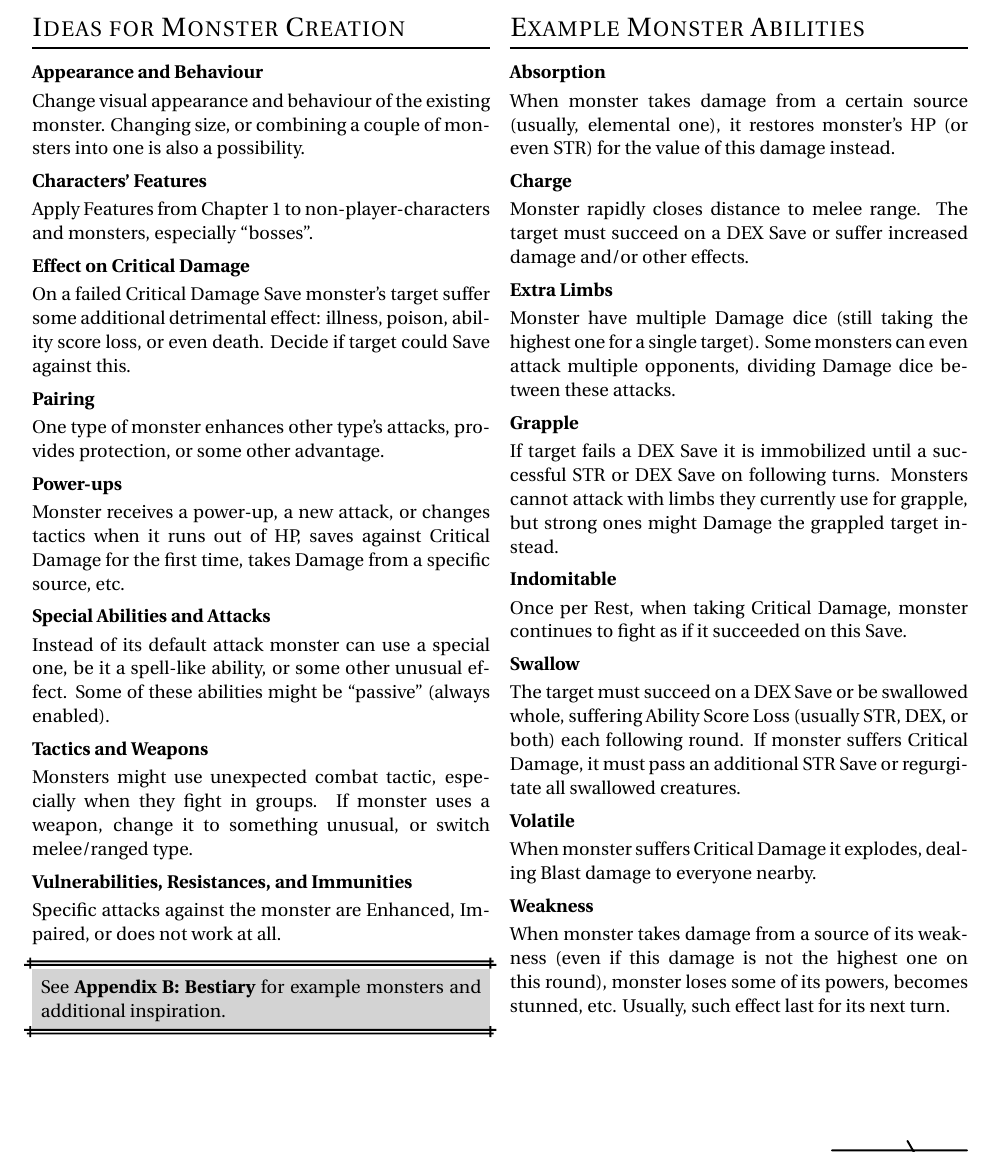
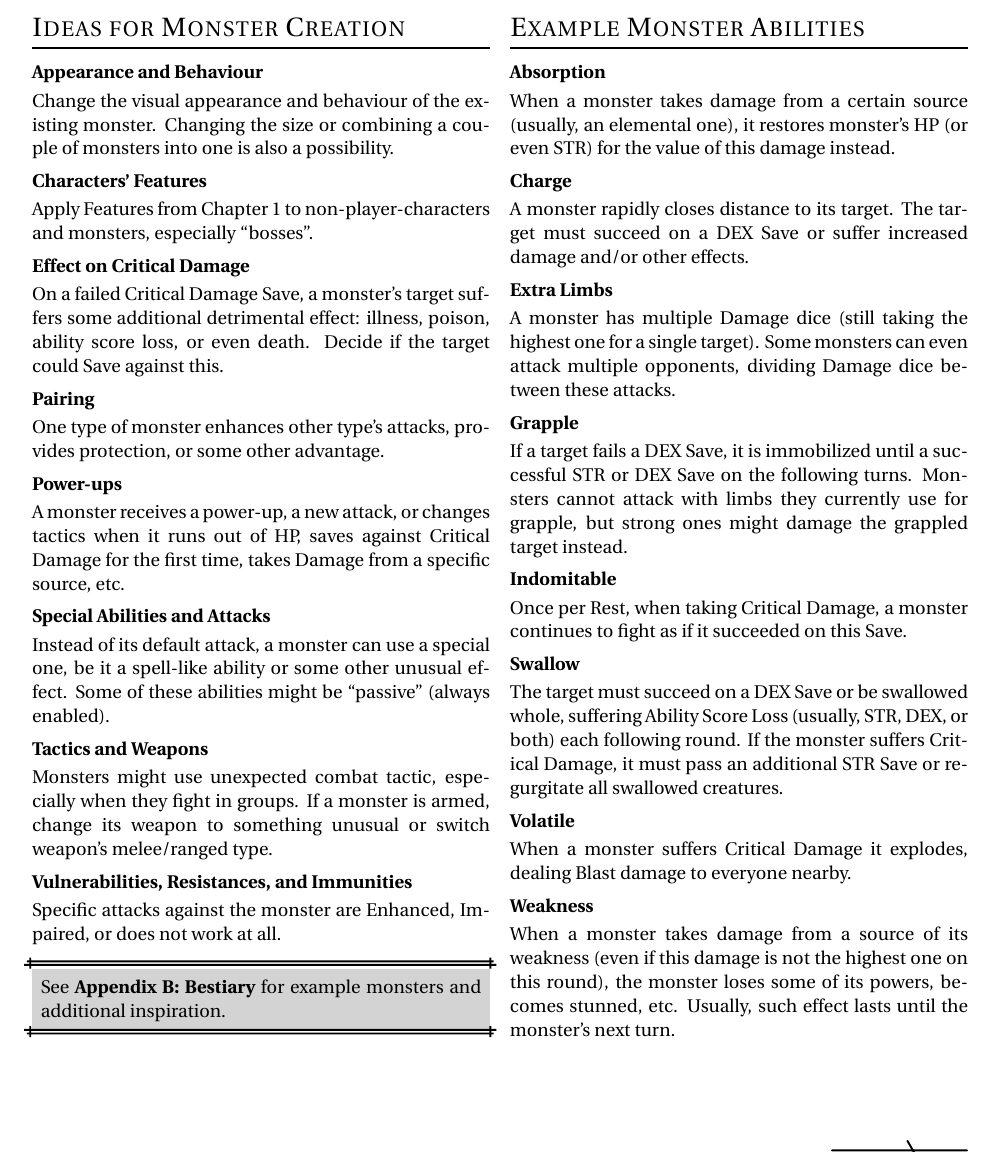
Before and after one commit to Vladar4/itdr, a LaTeX document (part8.tex): part of page 3 of 3, cut so that both start at the same text. Compiled offline with pdfLaTeX.

Commit message:
part8: typo fixing

```diff
--- a/part8.tex
+++ b/part8.tex
@@ -76,26 +76,26 @@ If no HD specified, HD=HP/8 (round down).
 \section{Ideas for Monster Creation}
 
 \paragraph{Appearance and Behaviour}
-Change visual appearance and behaviour of the existing monster. Changing size, or combining a couple of monsters into one is also a possibility.
+Change the visual appearance and behaviour of the existing monster. Changing the size or combining a couple of monsters into one is also a possibility.
 
 \paragraph{Characters' Features}
 Apply Features from Chapter 1 to non-player-characters and monsters, especially ``bosses''.
 
 \paragraph{Effect on Critical Damage}
 \index{Damage!critical}
-On a failed Critical Damage Save monster's target suffer some additional detrimental effect: illness, poison, ability score loss, or even death. Decide if target could Save against this.
+On a failed Critical Damage Save, a monster's target suffers some additional detrimental effect: illness, poison, ability score loss, or even death. Decide if the target could Save against this.
 
 \paragraph{Pairing}
 One type of monster enhances other type's attacks, provides protection, or some other advantage.
 
 \paragraph{Power-ups}
-Monster receives a power-up, a new attack, or changes tactics when it runs out of HP, saves against Critical Damage for the first time, takes Damage from a specific source, etc.
+A monster receives a power-up, a new attack, or changes tactics when it runs out of HP, saves against Critical Damage for the first time, takes Damage from a specific source, etc.
 
 \paragraph{Special Abilities and Attacks}
-Instead of its default attack monster can use a special one, be it a spell-like ability, or some other unusual effect. Some of these abilities might be ``passive'' (always enabled).
+Instead of its default attack, a monster can use a special one, be it a spell-like ability or some other unusual effect. Some of these abilities might be ``passive'' (always enabled).
 
 \paragraph{Tactics and Weapons}
-Monsters might use unexpected combat tactic, especially when they fight in groups. If monster uses a weapon, change it to something unusual, or switch melee/ranged type.
+Monsters might use unexpected combat tactic, especially when they fight in groups. If a monster is armed, change its weapon to something unusual or switch weapon's melee/ranged type.
 
 \paragraph{Vulnerabilities, Resistances, and Immunities}
 \index{Attacks!enhanced}
@@ -112,28 +112,28 @@ Specific attacks against the monster are Enhanced, Impaired, or does not work at
 \section{Example Monster Abilities}
 
 \paragraph{Absorption}
-When monster takes damage from a certain source (usually, elemental one), it restores monster's HP (or even STR) for the value of this damage instead.
+When a monster takes damage from a certain source (usually, an elemental one), it restores monster's HP (or even STR) for the value of this damage instead.
 
 \paragraph{Charge}
-Monster rapidly closes distance to melee range. The target must succeed on a \save{DEX} or suffer increased damage and/or other effects.
+A monster rapidly closes distance to its target. The target must succeed on a \save{DEX} or suffer increased damage and/or other effects.
 
 \paragraph{Extra Limbs}
-Monster have multiple Damage dice (still taking the highest one for a single target). Some monsters can even attack multiple opponents, dividing Damage dice between these attacks.
+A monster has multiple Damage dice (still taking the highest one for a single target). Some monsters can even attack multiple opponents, dividing Damage dice between these attacks.
 
 \paragraph{Grapple}
-If target fails a \save{DEX} it is immobilized until a successful \save{STR or DEX} on following turns. Monsters cannot attack with limbs they currently use for grapple, but strong ones might Damage the grappled target instead.
+If a target fails a \save{DEX}, it is immobilized until a successful \save{STR or DEX} on the following turns. Monsters cannot attack with limbs they currently use for grapple, but strong ones might damage the grappled target instead.
 
 \paragraph{Indomitable}
-Once per Rest, when taking Critical Damage, monster continues to fight as if it succeeded on this Save.
+Once per Rest, when taking Critical Damage, a monster continues to fight as if it succeeded on this Save.
 
 \paragraph{Swallow}
-The target must succeed on a \save{DEX} or be swallowed whole, suffering Ability Score Loss (usually STR, DEX, or both) each following round. If monster suffers Critical Damage, it must pass an additional \save{STR} or regurgitate all swallowed creatures.
+The target must succeed on a \save{DEX} or be swallowed whole, suffering Ability Score Loss (usually, STR, DEX, or both) each following round. If the monster suffers Critical Damage, it must pass an additional \save{STR} or regurgitate all swallowed creatures.
 
 \paragraph{Volatile}
-When monster suffers Critical Damage it explodes, dealing Blast damage to everyone nearby.
+When a monster suffers Critical Damage it explodes, dealing Blast damage to everyone nearby.
 
 \paragraph{Weakness}
-When monster takes damage from a source of its weakness (even if this damage is not the highest one on this round), monster loses some of its powers, becomes stunned, etc. Usually, such effect last for its next turn.
+When a monster takes damage from a source of its weakness (even if this damage is not the highest one on this round), the monster loses some of its powers, becomes stunned, etc. Usually, such effect lasts until the monster's next turn.
 
 \vfill
 \break
```
